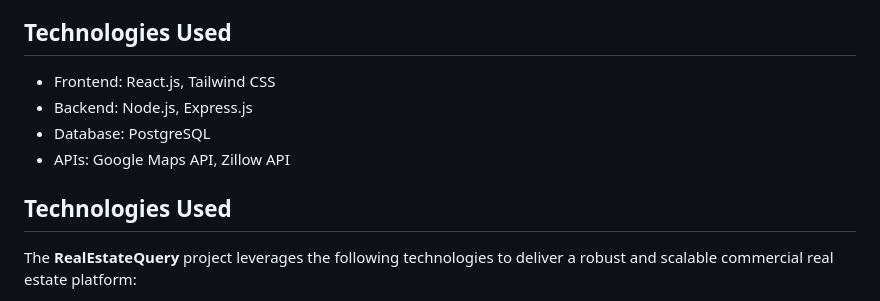
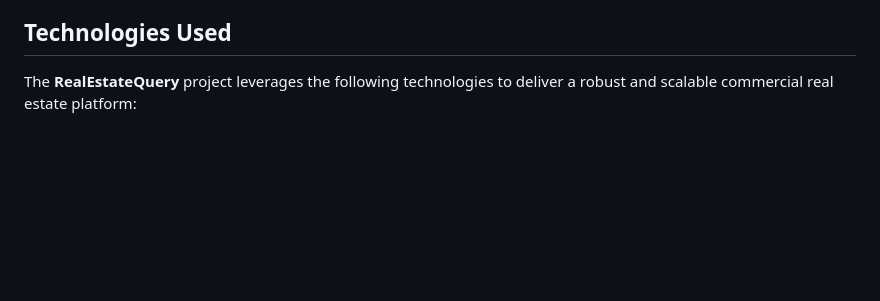
Before and after one commit to uploadtigris/RealEstateQuery, a Markdown page: README.md, the part around the change. Drawn GitHub-style; blank space fills up the shorter version.

```diff
--- a/README.md
+++ b/README.md
@@ -130,12 +130,6 @@ These client-facing components are designed specifically for the commercial real
 - User authentication for buyers, renters, and agents.
 
 ## Technologies Used
-- Frontend: React.js, Tailwind CSS
-- Backend: Node.js, Express.js
-- Database: PostgreSQL
-- APIs: Google Maps API, Zillow API
-
-## Technologies Used
 The **RealEstateQuery** project leverages the following technologies to deliver a robust and scalable commercial real estate platform:
 
 - **Frontend:**
```
